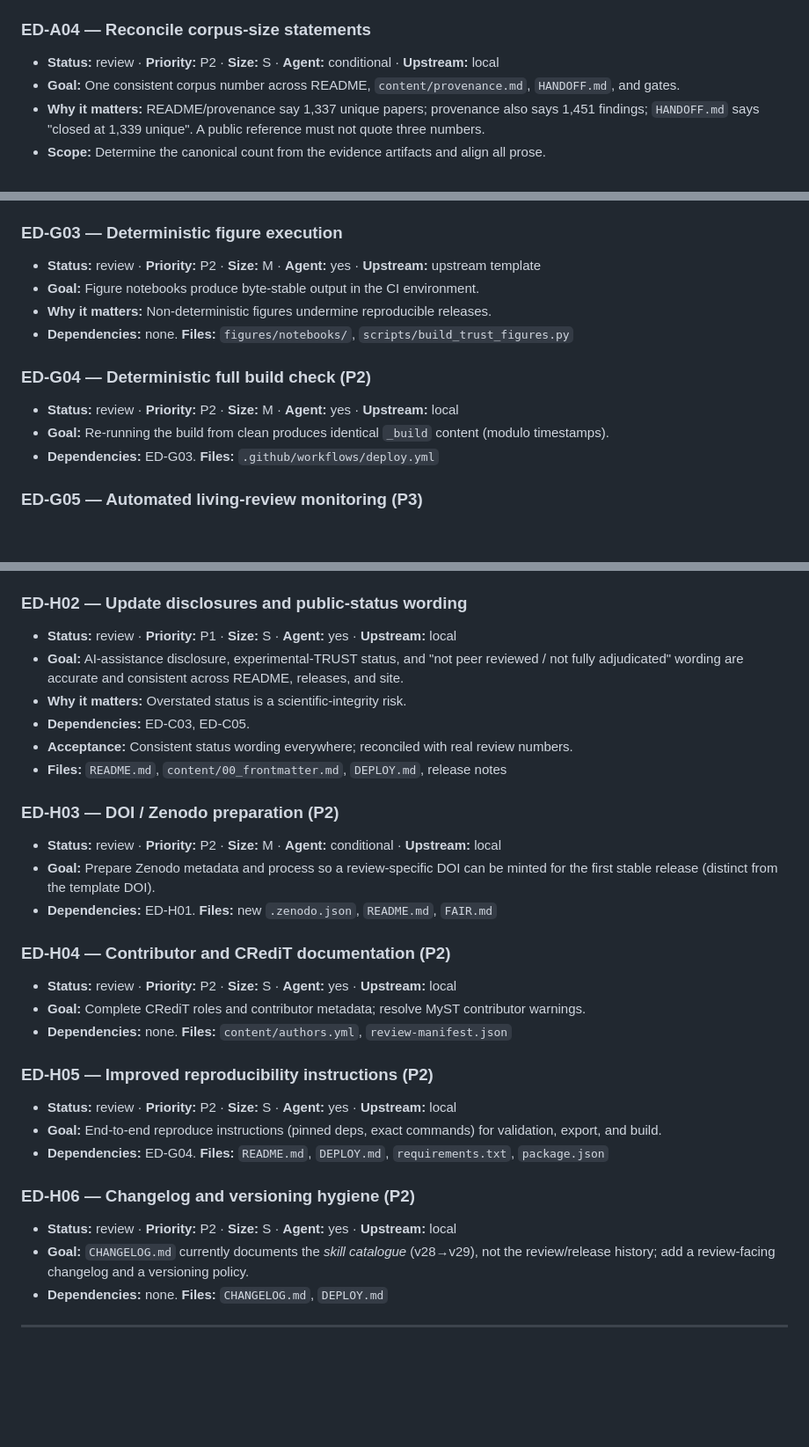
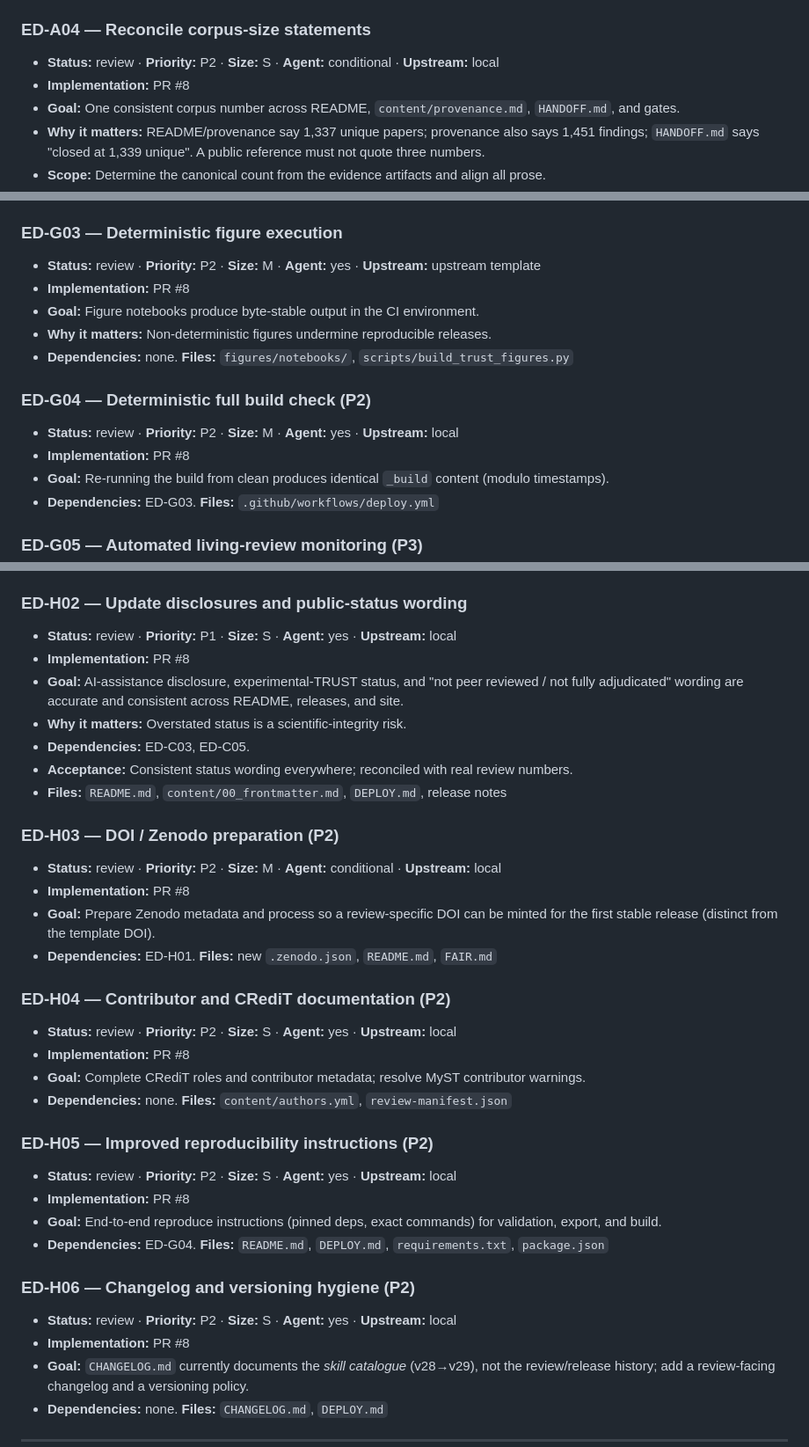
Before and after one commit to dhuzard/ethical-debt-AI-review, a Markdown page: REVIEW_BACKLOG.md, 3 parts joined by grey strips. Shown at 88% size. Drawn GitHub-style; blank space fills up the shorter version.

Commit message:
Link release backlog items to PR 8

```diff
--- a/REVIEW_BACKLOG.md
+++ b/REVIEW_BACKLOG.md
@@ -157,6 +157,7 @@ This repository must **not**:
 
 ### ED-A04 — Reconcile corpus-size statements
 - **Status:** review · **Priority:** P2 · **Size:** S · **Agent:** conditional · **Upstream:** local
+- **Implementation:** PR #8
 - **Goal:** One consistent corpus number across README, `content/provenance.md`, `HANDOFF.md`, and gates.
 - **Why it matters:** README/provenance say 1,337 unique papers; provenance also
   says 1,451 findings; `HANDOFF.md` says "closed at 1,339 unique". A public
@@ -570,12 +571,14 @@ This repository must **not**:
 
 ### ED-G03 — Deterministic figure execution
 - **Status:** review · **Priority:** P2 · **Size:** M · **Agent:** yes · **Upstream:** upstream template
+- **Implementation:** PR #8
 - **Goal:** Figure notebooks produce byte-stable output in the CI environment.
 - **Why it matters:** Non-deterministic figures undermine reproducible releases.
 - **Dependencies:** none. **Files:** `figures/notebooks/`, `scripts/build_trust_figures.py`
 
 ### ED-G04 — Deterministic full build check (P2)
 - **Status:** review · **Priority:** P2 · **Size:** M · **Agent:** yes · **Upstream:** local
+- **Implementation:** PR #8
 - **Goal:** Re-running the build from clean produces identical `_build` content (modulo timestamps).
 - **Dependencies:** ED-G03. **Files:** `.github/workflows/deploy.yml`
 
@@ -604,6 +608,7 @@ This repository must **not**:
 
 ### ED-H02 — Update disclosures and public-status wording
 - **Status:** review · **Priority:** P1 · **Size:** S · **Agent:** yes · **Upstream:** local
+- **Implementation:** PR #8
 - **Goal:** AI-assistance disclosure, experimental-TRUST status, and "not peer
   reviewed / not fully adjudicated" wording are accurate and consistent across README, releases, and site.
 - **Why it matters:** Overstated status is a scientific-integrity risk.
@@ -613,22 +618,26 @@ This repository must **not**:
 
 ### ED-H03 — DOI / Zenodo preparation (P2)
 - **Status:** review · **Priority:** P2 · **Size:** M · **Agent:** conditional · **Upstream:** local
+- **Implementation:** PR #8
 - **Goal:** Prepare Zenodo metadata and process so a review-specific DOI can be
   minted for the first stable release (distinct from the template DOI).
 - **Dependencies:** ED-H01. **Files:** new `.zenodo.json`, `README.md`, `FAIR.md`
 
 ### ED-H04 — Contributor and CRediT documentation (P2)
 - **Status:** review · **Priority:** P2 · **Size:** S · **Agent:** yes · **Upstream:** local
+- **Implementation:** PR #8
 - **Goal:** Complete CRediT roles and contributor metadata; resolve MyST contributor warnings.
 - **Dependencies:** none. **Files:** `content/authors.yml`, `review-manifest.json`
 
 ### ED-H05 — Improved reproducibility instructions (P2)
 - **Status:** review · **Priority:** P2 · **Size:** S · **Agent:** yes · **Upstream:** local
+- **Implementation:** PR #8
 - **Goal:** End-to-end reproduce instructions (pinned deps, exact commands) for validation, export, and build.
 - **Dependencies:** ED-G04. **Files:** `README.md`, `DEPLOY.md`, `requirements.txt`, `package.json`
 
 ### ED-H06 — Changelog and versioning hygiene (P2)
 - **Status:** review · **Priority:** P2 · **Size:** S · **Agent:** yes · **Upstream:** local
+- **Implementation:** PR #8
 - **Goal:** `CHANGELOG.md` currently documents the *skill catalogue* (v28→v29), not
   the review/release history; add a review-facing changelog and a versioning policy.
 - **Dependencies:** none. **Files:** `CHANGELOG.md`, `DEPLOY.md`
```
Also changed, not shown: other parts of REVIEW_BACKLOG.md (+1 -0 lines).
